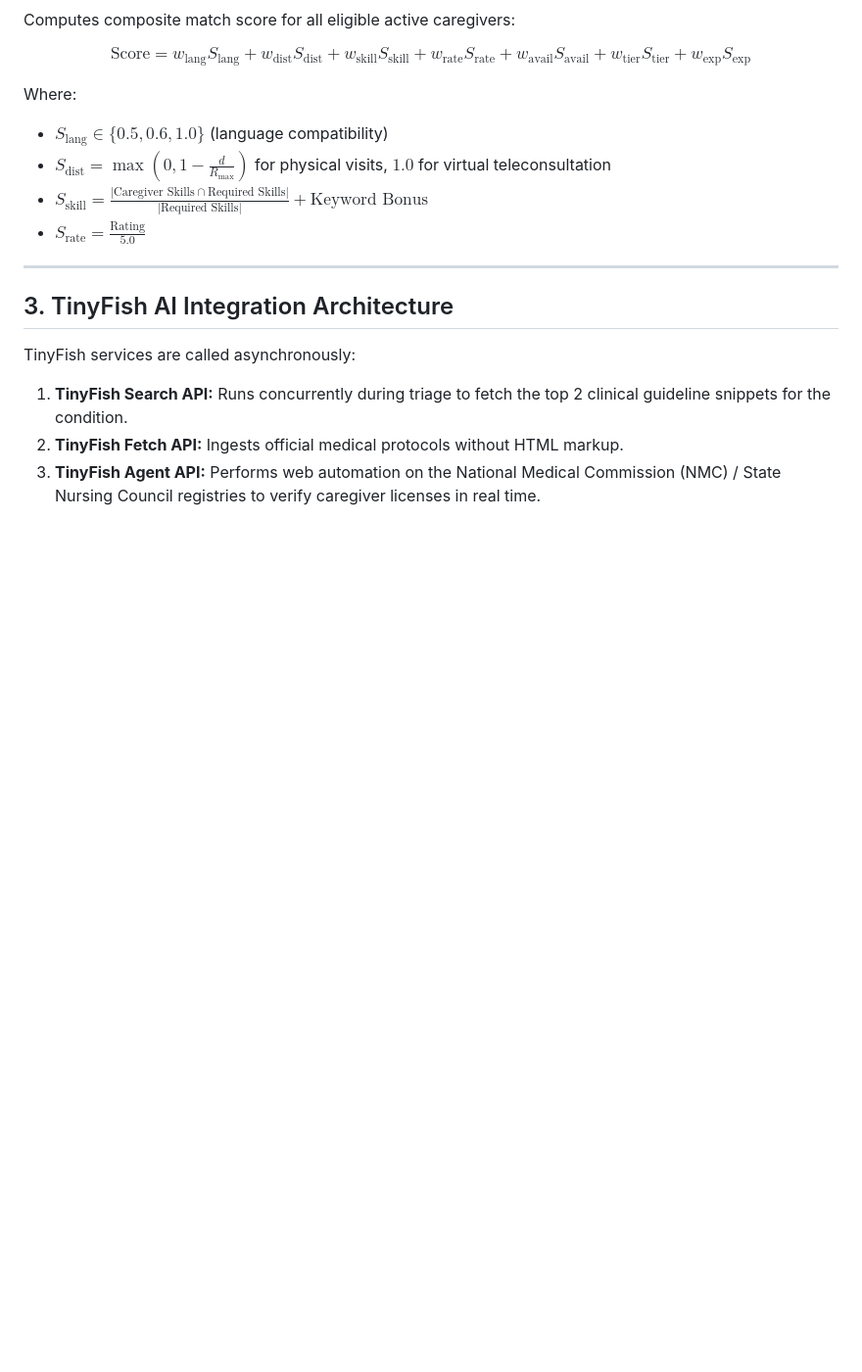
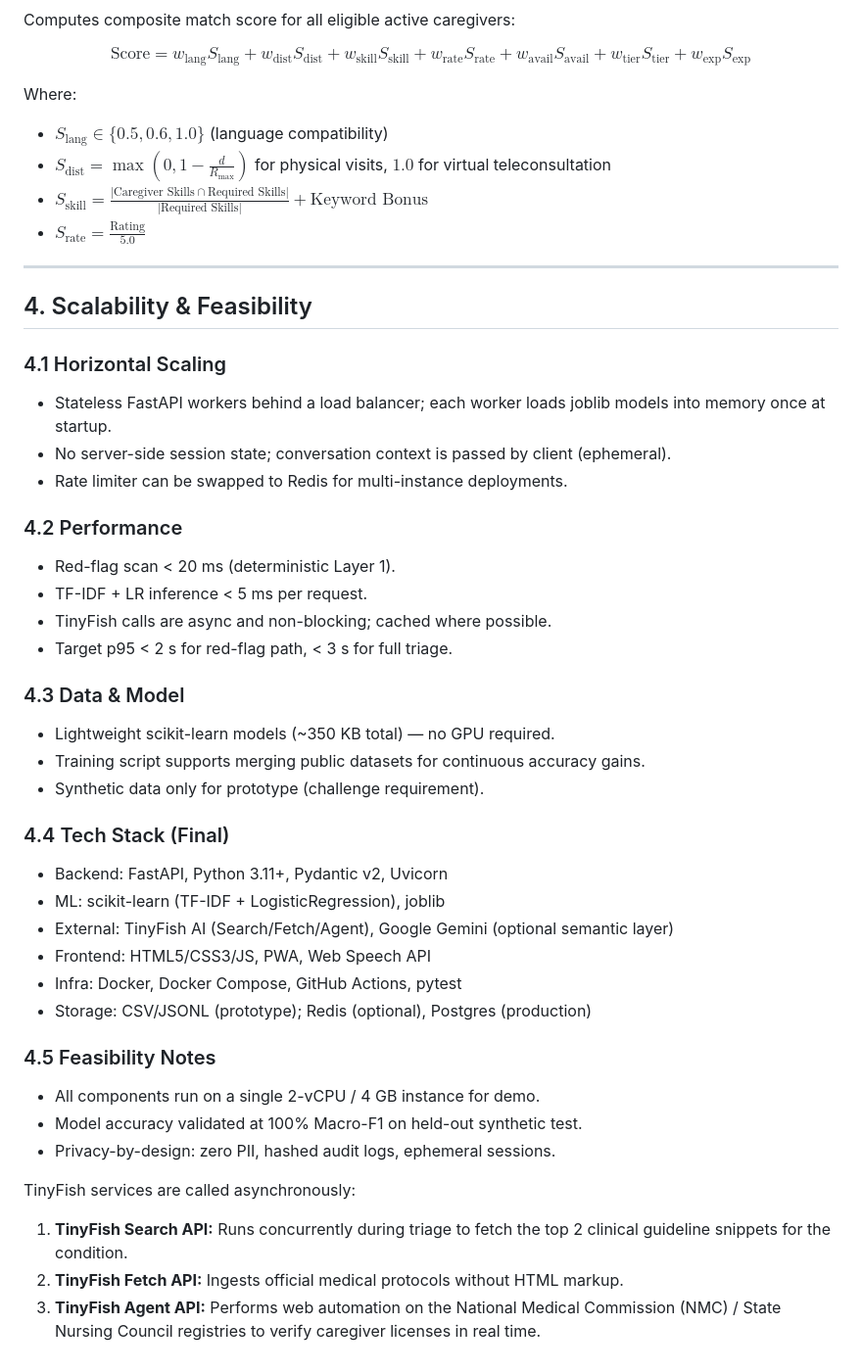
Before and after one commit to ErenSnowh/CareCompassIntelligence, a Markdown page: docs/ARCHITECTURE.md, the part around the change. Shown at 98% size. GitHub-like rendering; blank space fills up the shorter version.

Commit message:
docs: scalability, feasibility, and final tech stack specification

```diff
--- a/docs/ARCHITECTURE.md
+++ b/docs/ARCHITECTURE.md
@@ -92,7 +92,37 @@ Where:
 
 ---
 
-## 3. TinyFish AI Integration Architecture
+
+## 4. Scalability & Feasibility
+
+### 4.1 Horizontal Scaling
+- Stateless FastAPI workers behind a load balancer; each worker loads joblib models into memory once at startup.
+- No server-side session state; conversation context is passed by client (ephemeral).
+- Rate limiter can be swapped to Redis for multi-instance deployments.
+
+### 4.2 Performance
+- Red-flag scan < 20 ms (deterministic Layer 1).
+- TF-IDF + LR inference < 5 ms per request.
+- TinyFish calls are async and non-blocking; cached where possible.
+- Target p95 < 2 s for red-flag path, < 3 s for full triage.
+
+### 4.3 Data & Model
+- Lightweight scikit-learn models (~350 KB total) — no GPU required.
+- Training script supports merging public datasets for continuous accuracy gains.
+- Synthetic data only for prototype (challenge requirement).
+
+### 4.4 Tech Stack (Final)
+- Backend: FastAPI, Python 3.11+, Pydantic v2, Uvicorn
+- ML: scikit-learn (TF-IDF + LogisticRegression), joblib
+- External: TinyFish AI (Search/Fetch/Agent), Google Gemini (optional semantic layer)
+- Frontend: HTML5/CSS3/JS, PWA, Web Speech API
+- Infra: Docker, Docker Compose, GitHub Actions, pytest
+- Storage: CSV/JSONL (prototype); Redis (optional), Postgres (production)
+
+### 4.5 Feasibility Notes
+- All components run on a single 2-vCPU / 4 GB instance for demo.
+- Model accuracy validated at 100% Macro-F1 on held-out synthetic test.
+- Privacy-by-design: zero PII, hashed audit logs, ephemeral sessions.
 
 TinyFish services are called asynchronously:
 1. **TinyFish Search API:** Runs concurrently during triage to fetch the top 2 clinical guideline snippets for the condition.
```
